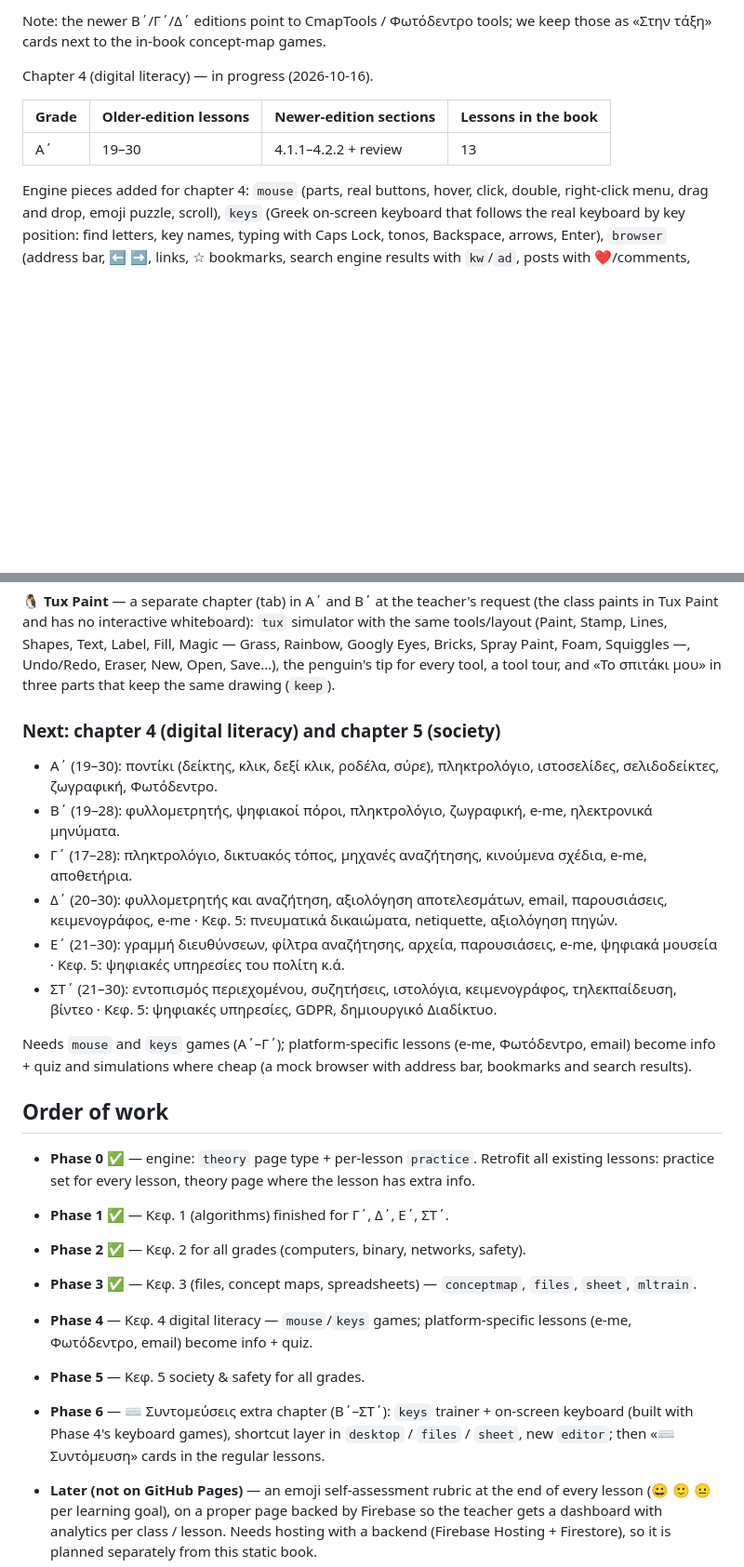
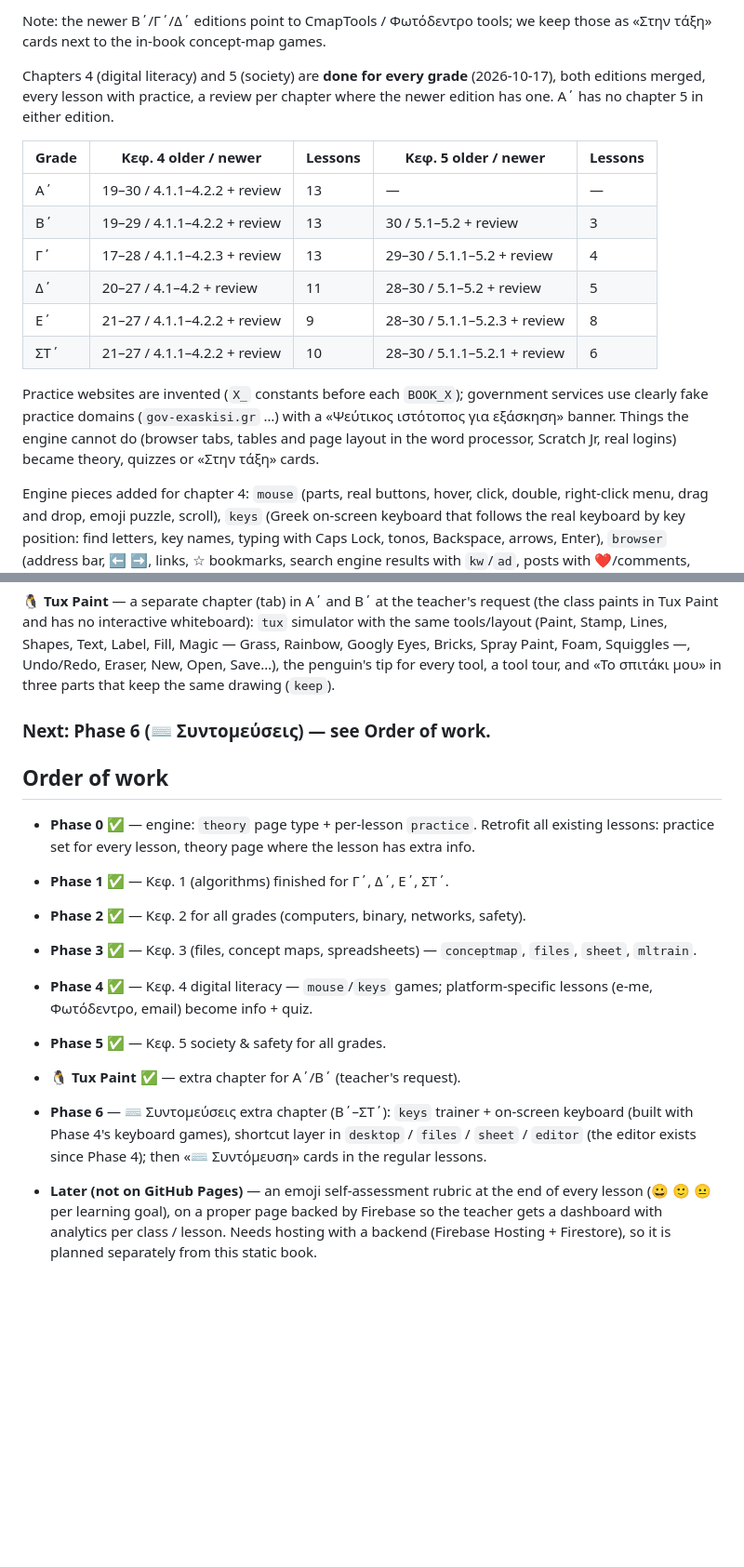
Before and after one commit to kalotrapezis/HTML-Education-Games, a Markdown page: pliroforiki-plan.md, 2 parts joined by grey strips. Shown at 93% size. Rendered like a GitHub page; blank space fills up the shorter version.

Commit message:
Plan: chapters 4 and 5 done for every grade, Tux Paint chapter
Co-Authored-By: Claude Opus 5.5 <noreply@anthropic.com>

```diff
--- a/pliroforiki-plan.md
+++ b/pliroforiki-plan.md
@@ -96,11 +96,21 @@ safe parser with + − * / and SUM AVERAGE MAX MIN COUNT COUNTIF, Greek-keyboard
 Note: the newer Β΄/Γ΄/Δ΄ editions point to CmapTools / Φωτόδεντρο tools; we keep those as «Στην τάξη» cards
 next to the in-book concept-map games.
 
-Chapter 4 (digital literacy) — in progress (2026-10-16).
+Chapters 4 (digital literacy) and 5 (society) are **done for every grade** (2026-10-17), both editions merged, every
+lesson with practice, a review per chapter where the newer edition has one. Α΄ has no chapter 5 in either edition.
 
-| Grade | Older-edition lessons | Newer-edition sections | Lessons in the book |
-|---|---|---|---|
-| Α΄ | 19–30 | 4.1.1–4.2.2 + review | 13 |
+| Grade | Κεφ. 4 older / newer | Lessons | Κεφ. 5 older / newer | Lessons |
+|---|---|---|---|---|
+| Α΄ | 19–30 / 4.1.1–4.2.2 + review | 13 | — | — |
+| Β΄ | 19–29 / 4.1.1–4.2.2 + review | 13 | 30 / 5.1–5.2 + review | 3 |
+| Γ΄ | 17–28 / 4.1.1–4.2.3 + review | 13 | 29–30 / 5.1.1–5.2 + review | 4 |
+| Δ΄ | 20–27 / 4.1–4.2 + review | 11 | 28–30 / 5.1–5.2 + review | 5 |
+| Ε΄ | 21–27 / 4.1.1–4.2.2 + review | 9 | 28–30 / 5.1.1–5.2.3 + review | 8 |
+| ΣΤ΄ | 21–27 / 4.1.1–4.2.2 + review | 10 | 28–30 / 5.1.1–5.2.1 + review | 6 |
+
+Practice websites are invented (`X_` constants before each `BOOK_X`); government services use clearly fake practice
+domains (`gov-exaskisi.gr` …) with a «Ψεύτικος ιστότοπος για εξάσκηση» banner. Things the engine cannot do (browser tabs,
+tables and page layout in the word processor, Scratch Jr, real logins) became theory, quizzes or «Στην τάξη» cards.
 
 Engine pieces added for chapter 4: `mouse` (parts, real buttons, hover, click, double, right-click menu, drag and drop,
 emoji puzzle, scroll), `keys` (Greek on-screen keyboard that follows the real keyboard by key position: find letters,
@@ -114,16 +124,7 @@ interactive whiteboard): `tux` simulator with the same tools/layout (Paint, Stam
 Grass, Rainbow, Googly Eyes, Bricks, Spray Paint, Foam, Squiggles —, Undo/Redo, Eraser, New, Open, Save…), the penguin's tip for
 every tool, a tool tour, and «Το σπιτάκι μου» in three parts that keep the same drawing (`keep`).
 
-### Next: chapter 4 (digital literacy) and chapter 5 (society)
-- Α΄ (19–30): ποντίκι (δείκτης, κλικ, δεξί κλικ, ροδέλα, σύρε), πληκτρολόγιο, ιστοσελίδες, σελιδοδείκτες, ζωγραφική, Φωτόδεντρο.
-- Β΄ (19–28): φυλλομετρητής, ψηφιακοί πόροι, πληκτρολόγιο, ζωγραφική, e-me, ηλεκτρονικά μηνύματα.
-- Γ΄ (17–28): πληκτρολόγιο, δικτυακός τόπος, μηχανές αναζήτησης, κινούμενα σχέδια, e-me, αποθετήρια.
-- Δ΄ (20–30): φυλλομετρητής και αναζήτηση, αξιολόγηση αποτελεσμάτων, email, παρουσιάσεις, κειμενογράφος, e-me · Κεφ. 5: πνευματικά δικαιώματα, netiquette, αξιολόγηση πηγών.
-- Ε΄ (21–30): γραμμή διευθύνσεων, φίλτρα αναζήτησης, αρχεία, παρουσιάσεις, e-me, ψηφιακά μουσεία · Κεφ. 5: ψηφιακές υπηρεσίες του πολίτη κ.ά.
-- ΣΤ΄ (21–30): εντοπισμός περιεχομένου, συζητήσεις, ιστολόγια, κειμενογράφος, τηλεκπαίδευση, βίντεο · Κεφ. 5: ψηφιακές υπηρεσίες, GDPR, δημιουργικό Διαδίκτυο.
-
-Needs `mouse` and `keys` games (Α΄–Γ΄); platform-specific lessons (e-me, Φωτόδεντρο, email) become info + quiz
-and simulations where cheap (a mock browser with address bar, bookmarks and search results).
+### Next: Phase 6 (⌨️ Συντομεύσεις) — see Order of work.
 
 ## Order of work
 
@@ -132,11 +133,12 @@ and simulations where cheap (a mock browser with address bar, bookmarks and sear
 - **Phase 1** ✅ — Κεφ. 1 (algorithms) finished for Γ΄, Δ΄, Ε΄, ΣΤ΄.
 - **Phase 2** ✅ — Κεφ. 2 for all grades (computers, binary, networks, safety).
 - **Phase 3** ✅ — Κεφ. 3 (files, concept maps, spreadsheets) — `conceptmap`, `files`, `sheet`, `mltrain`.
-- **Phase 4** — Κεφ. 4 digital literacy — `mouse`/`keys` games; platform-specific lessons
+- **Phase 4** ✅ — Κεφ. 4 digital literacy — `mouse`/`keys` games; platform-specific lessons
   (e-me, Φωτόδεντρο, email) become info + quiz.
-- **Phase 5** — Κεφ. 5 society & safety for all grades.
+- **Phase 5** ✅ — Κεφ. 5 society & safety for all grades.
+- **🐧 Tux Paint** ✅ — extra chapter for Α΄/Β΄ (teacher's request).
 - **Phase 6** — ⌨️ Συντομεύσεις extra chapter (Β΄–ΣΤ΄): `keys` trainer + on-screen keyboard (built with
-  Phase 4's keyboard games), shortcut layer in `desktop` / `files` / `sheet`, new `editor`; then «⌨️ Συντόμευση»
+  Phase 4's keyboard games), shortcut layer in `desktop` / `files` / `sheet` / `editor` (the editor exists since Phase 4); then «⌨️ Συντόμευση»
   cards in the regular lessons.
 
 - **Later (not on GitHub Pages)** — an emoji self-assessment rubric at the end of every
```
Also changed, not shown: other parts of pliroforiki-plan.md (+1 -1 lines).
